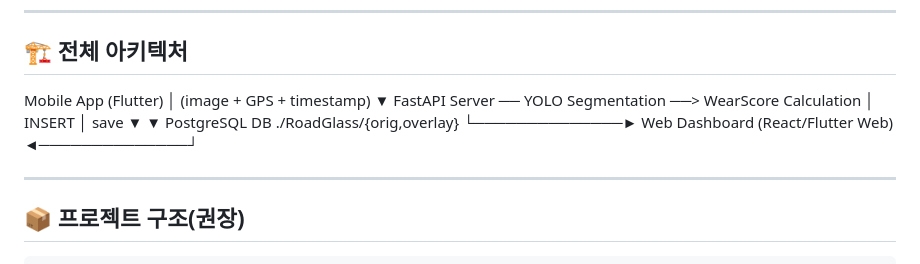
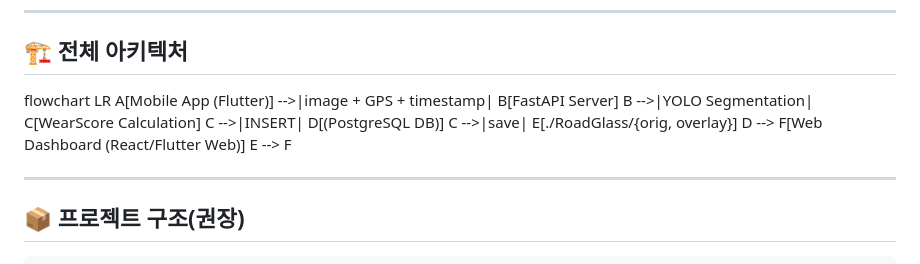
Before and after one commit to leelang7/RoadGlass, a Markdown page: README.md, the part around the change. Drawn GitHub-style.

```diff
--- a/README.md
+++ b/README.md
@@ -29,14 +29,14 @@ AI 기반 **차선 · 정지선 · 횡단보도 마모/훼손도 분석 플랫
 
 ## 🏗️ 전체 아키텍처
 
-Mobile App (Flutter)
-        │  (image + GPS + timestamp)
-        ▼
-    FastAPI Server ── YOLO Segmentation ──> WearScore Calculation
-        │ INSERT                          │ save
-        ▼                                 ▼
-   PostgreSQL DB                    ./RoadGlass/{orig,overlay}
-        └──────────────► Web Dashboard (React/Flutter Web) ◄──────────────┘
+flowchart LR
+  A[Mobile App (Flutter)] -->|image + GPS + timestamp| B[FastAPI Server]
+  B -->|YOLO Segmentation| C[WearScore Calculation]
+  C -->|INSERT| D[(PostgreSQL DB)]
+  C -->|save| E[./RoadGlass/{orig, overlay}]
+  D --> F[Web Dashboard (React/Flutter Web)]
+  E --> F
+
 
 ------
 
```
